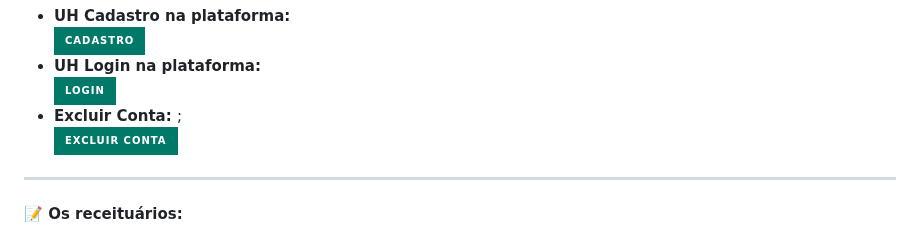
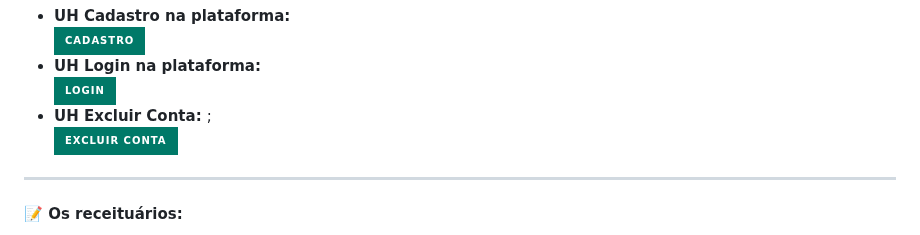
Before and after one commit to Pablofsantosz/Projeto_Engenharia_De_Software, a Markdown page: README.md, the part around the change. GitHub-like rendering; badges without logos.

```diff
--- a/README.md
+++ b/README.md
@@ -57,7 +57,7 @@
   <li> <b>UH Login na plataforma: </b></li><a href="https://drive.google.com/file/d/1mxb2XkSs_eh8iuMGfPaPC_BZw4pmBhrv/view?usp=sharing"_blank">
   <img src="https://img.shields.io/badge/Login-007968.svg?style=for-the-badge&logo=google-drive&logoColor=white" alt="Login" />
 </a>
-  <li> <b>Excluir Conta: </b>;</li><a href="https://drive.google.com/file/d/13XiDV0qndAkEAthdqe9HudXuzbm4LCiC/view?usp=sharing"_blank">
+  <li> <b>UH Excluir Conta: </b>;</li><a href="https://drive.google.com/file/d/13XiDV0qndAkEAthdqe9HudXuzbm4LCiC/view?usp=sharing"_blank">
   <img src="https://img.shields.io/badge/Excluir Conta-007968.svg?style=for-the-badge&logo=google-drive&logoColor=white" alt="Login" />
 </a>
 </ul>
```
